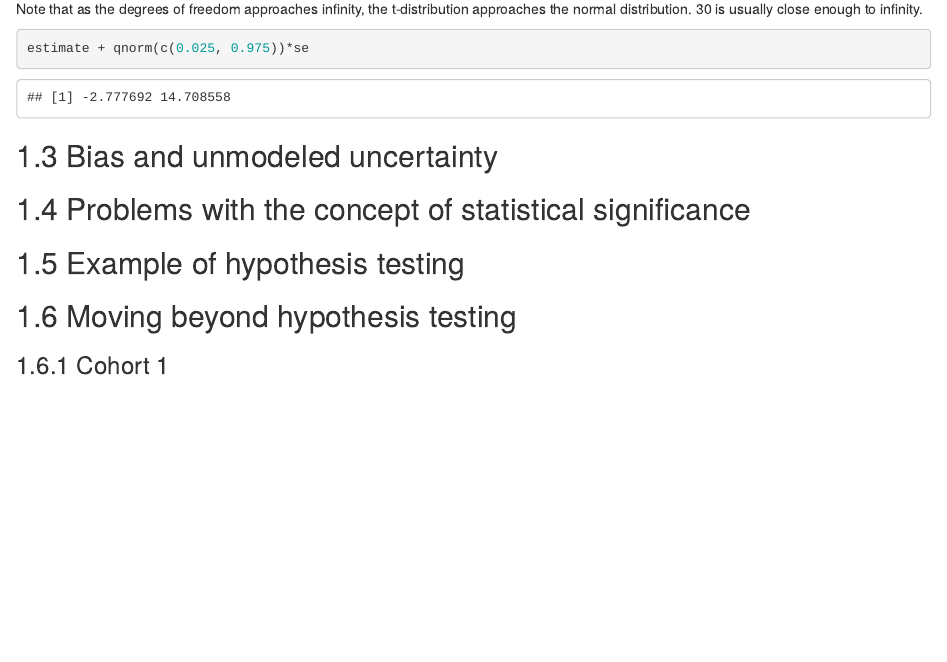
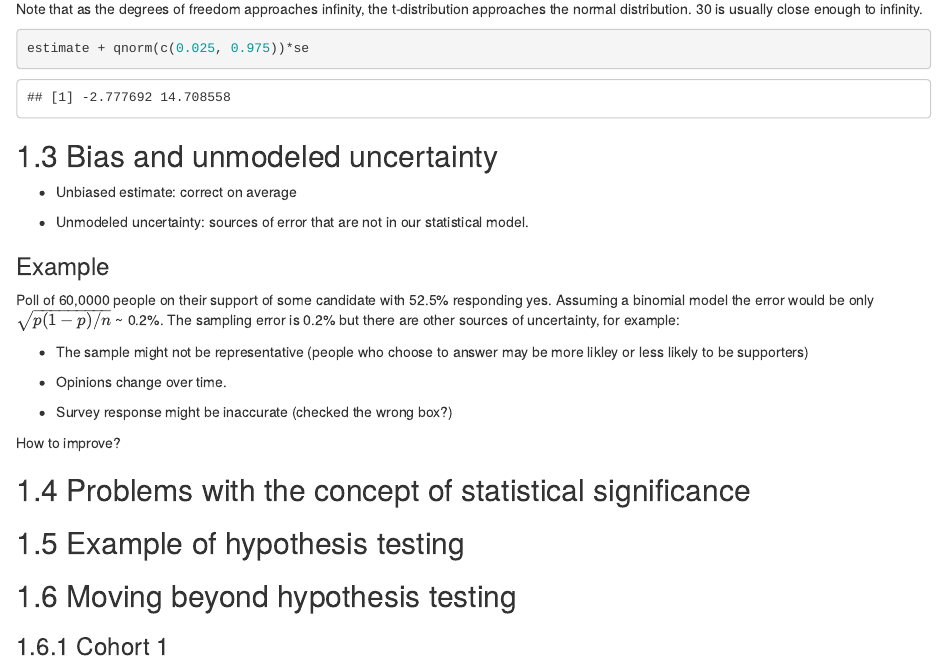
Before and after one commit to r4ds/bookclub-ros, an R Markdown document (04.Rmd): the page in a window 1100 px wide, from 2760 px down. Rendered offline with R 4.5, knitr and Pandoc, with nearby package versions; drawn as R Markdown's standard HTML page in place of the format the file asks for.

Commit message:
Bias and uncertainty

```diff
--- a/04.Rmd
+++ b/04.Rmd
@@ -119,6 +119,22 @@ estimate + qnorm(c(0.025, 0.975))*se
 
 ## Bias and unmodeled uncertainty
 
+- Unbiased estimate: correct on average
+
+- Unmodeled uncertainty:  sources of error that are not in our statistical model.
+
+### Example {-}
+
+Poll of 60,0000 people on their support of some candidate with 52.5% responding yes. Assuming a binomial model the error would be only $\sqrt{p (1-p)/n}$ ~ 0.2%. The sampling error is 0.2% but there are other sources of uncertainty, for example:
+
+- The sample might not be representative (people who choose to answer may be more likley or less likely to be supporters)
+
+- Opinions change over time.
+
+- Survey response might be inaccurate (checked the wrong box?)
+
+How to improve?
+
 ## Problems with the concept of statistical significance
 
 ## Example of hypothesis testing
```
